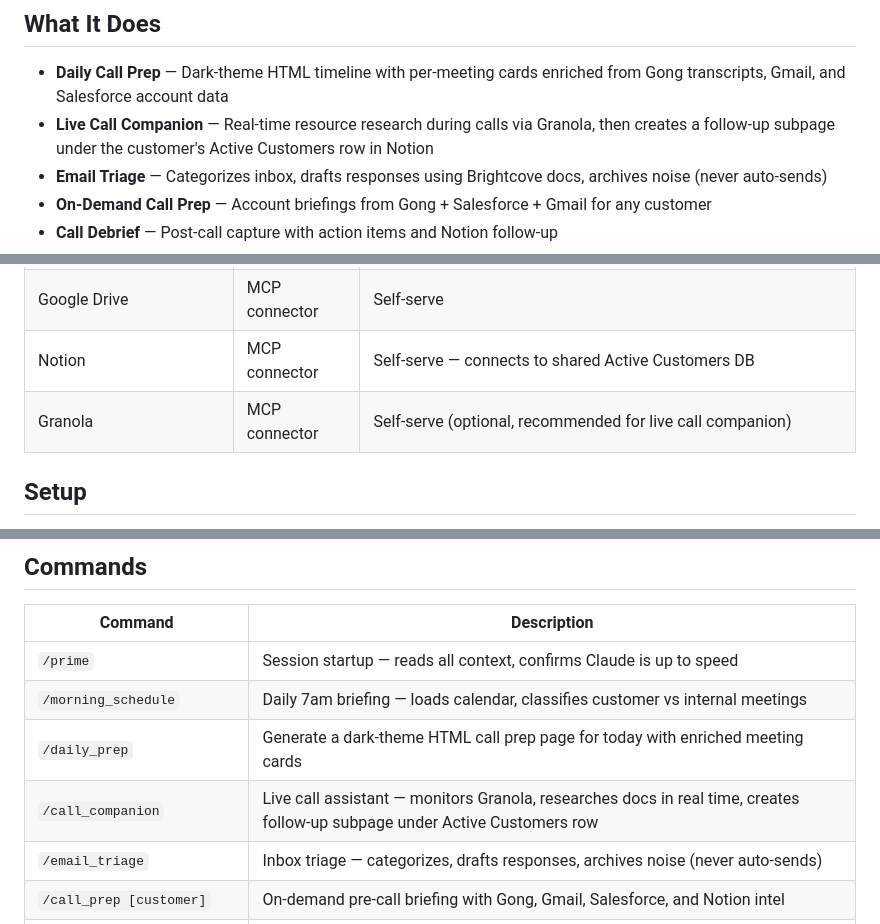
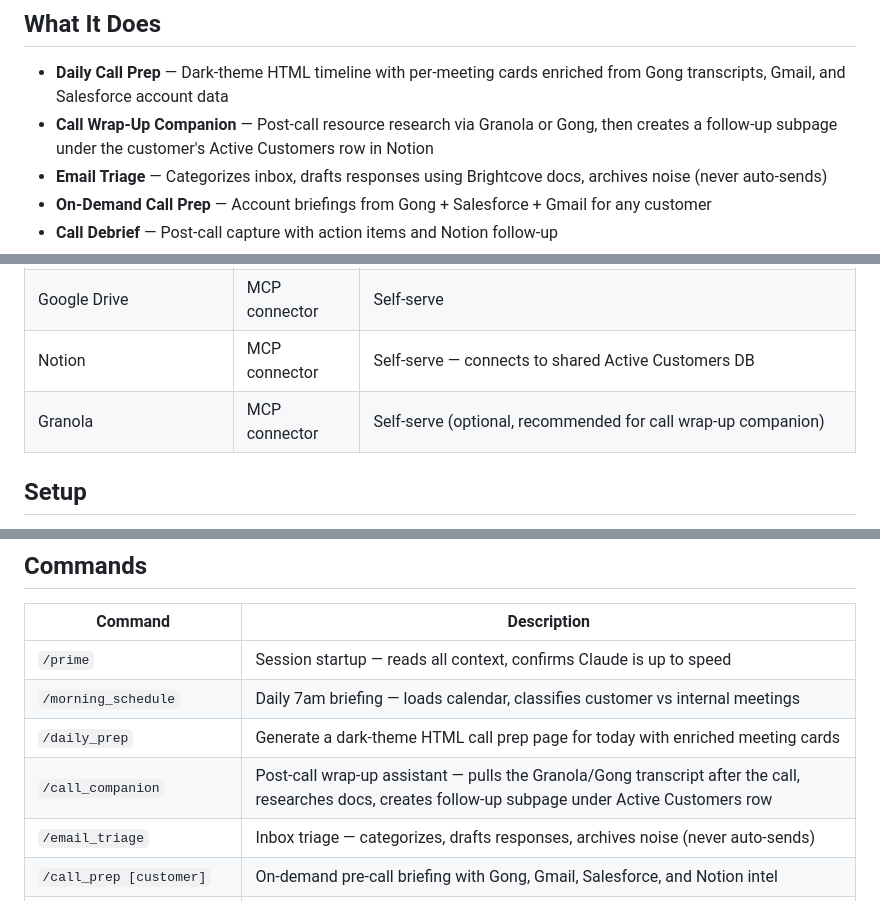
Before and after one commit to nveer/brightcove-sales-co-pilot, a Markdown page: README.md, 3 parts joined by grey strips. Rendered like a GitHub page.

Commit message:
Revise feature descriptions in README.md
Updated descriptions for Live Call Companion and Call Companion features in README.

```diff
--- a/README.md
+++ b/README.md
@@ -5,7 +5,7 @@ AI-powered sales assistant for Brightcove. Automates the most time-consuming par
 ## What It Does
 
 - **Daily Call Prep** — Dark-theme HTML timeline with per-meeting cards enriched from Gong transcripts, Gmail, and Salesforce account data
-- **Live Call Companion** — Real-time resource research during calls via Granola, then creates a follow-up subpage under the customer's Active Customers row in Notion
+- **Call Wrap-Up Companion** — Post-call resource research via Granola or Gong, then creates a follow-up subpage under the customer's Active Customers row in Notion
 - **Email Triage** — Categorizes inbox, drafts responses using Brightcove docs, archives noise (never auto-sends)
 - **On-Demand Call Prep** — Account briefings from Gong + Salesforce + Gmail for any customer
 - **Call Debrief** — Post-call capture with action items and Notion follow-up
@@ -22,7 +22,7 @@ AI-powered sales assistant for Brightcove. Automates the most time-consuming par
 | Google Calendar | MCP connector | Self-serve (read-only) |
 | Google Drive | MCP connector | Self-serve |
 | Notion | MCP connector | Self-serve — connects to shared Active Customers DB |
-| Granola | MCP connector | Self-serve (optional, recommended for live call companion) |
+| Granola | MCP connector | Self-serve (optional, recommended for call wrap-up companion) |
 
 ## Setup
 
@@ -41,7 +41,7 @@ AI-powered sales assistant for Brightcove. Automates the most time-consuming par
 | `/prime` | Session startup — reads all context, confirms Claude is up to speed |
 | `/morning_schedule` | Daily 7am briefing — loads calendar, classifies customer vs internal meetings |
 | `/daily_prep` | Generate a dark-theme HTML call prep page for today with enriched meeting cards |
-| `/call_companion` | Live call assistant — monitors Granola, researches docs in real time, creates follow-up subpage under Active Customers row |
+| `/call_companion` | Post-call wrap-up assistant — pulls the Granola/Gong transcript after the call, researches docs, creates follow-up subpage under Active Customers row |
 | `/email_triage` | Inbox triage — categorizes, drafts responses, archives noise (never auto-sends) |
 | `/call_prep [customer]` | On-demand pre-call briefing with Gong, Gmail, Salesforce, and Notion intel |
 | `/call_debrief [customer]` | Post-call capture with action items and account context updates |
```
